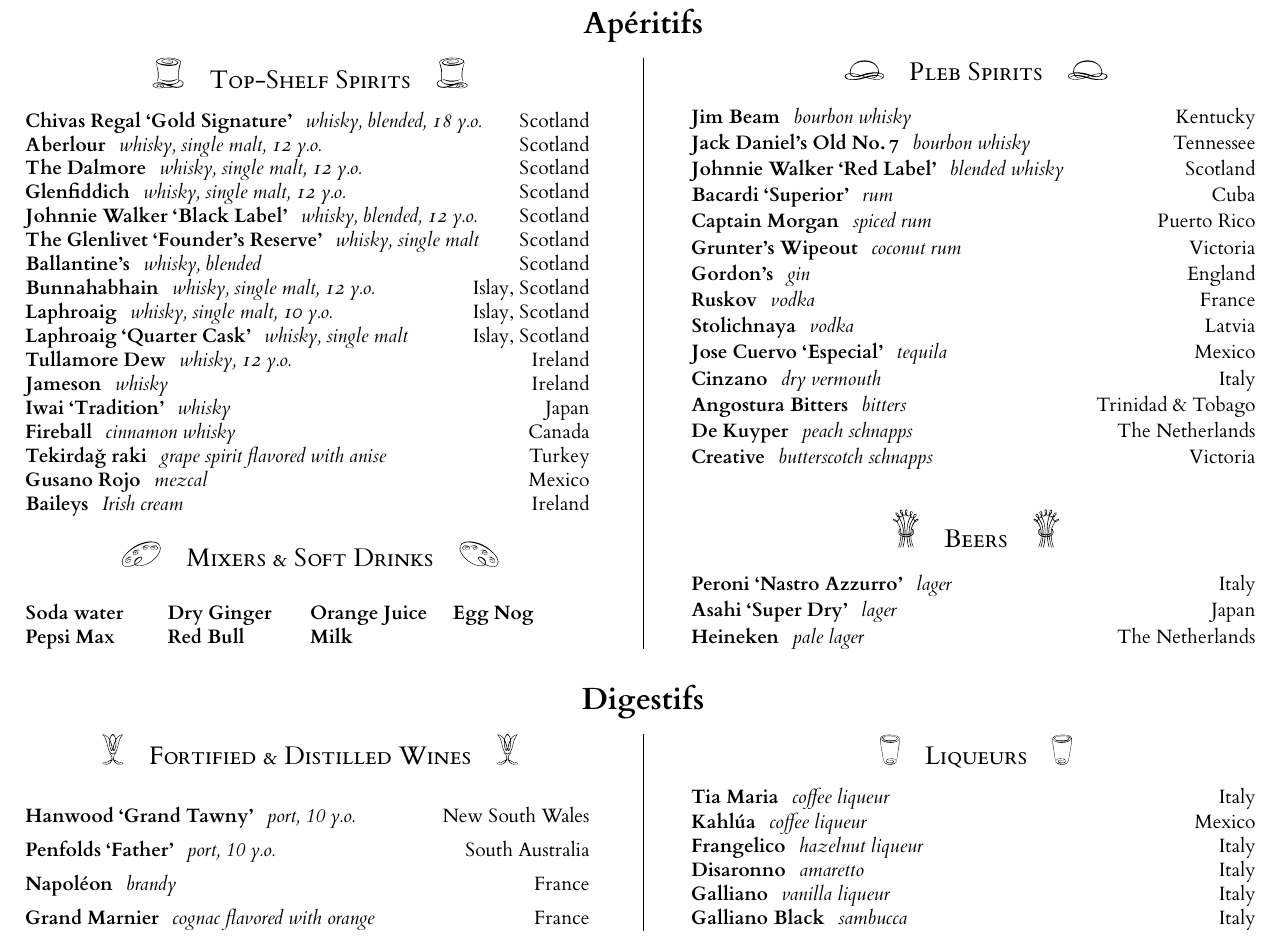
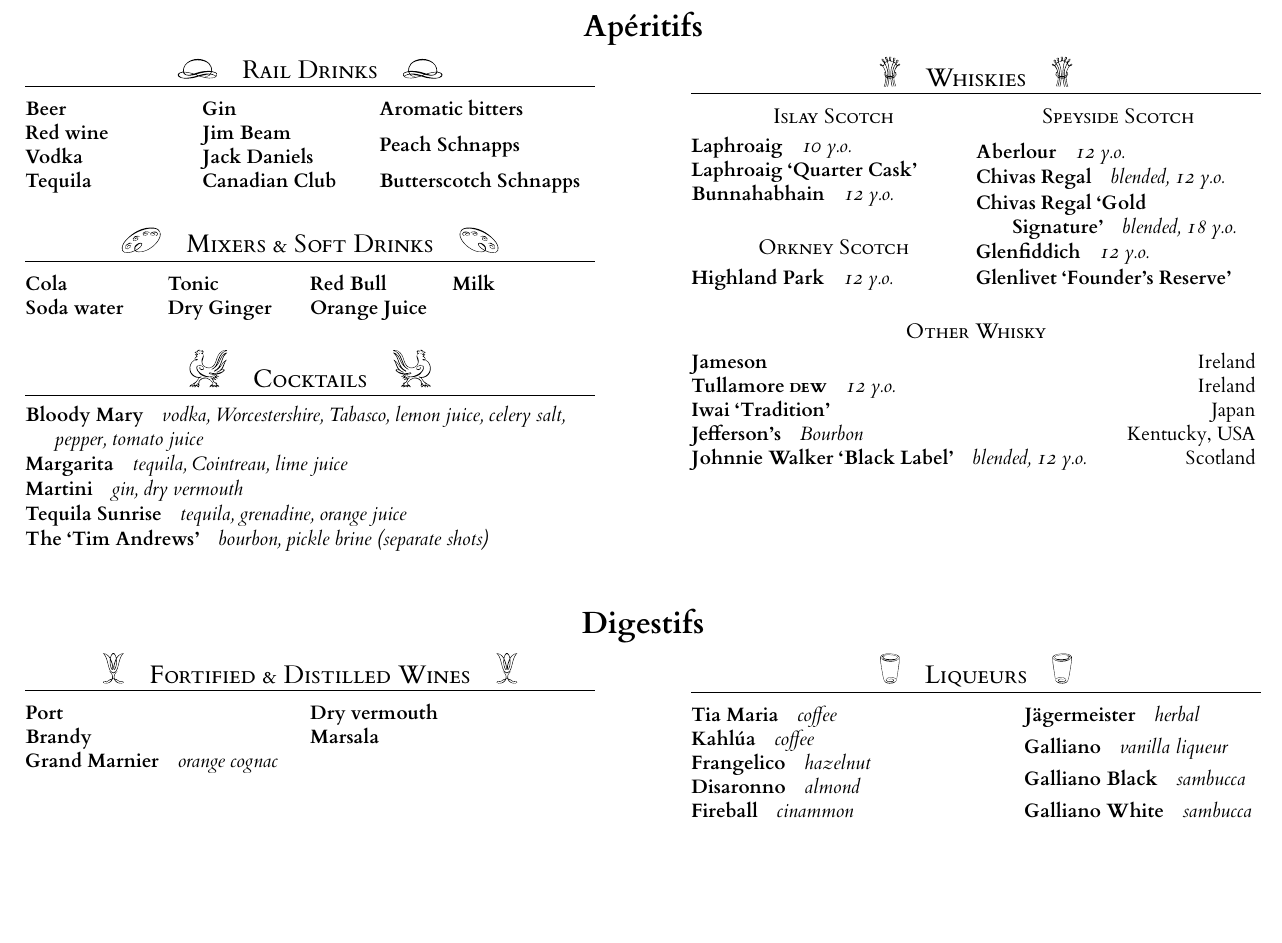
Before and after one commit to timgurto/drinks, a LaTeX document (drinks.tex): part of the page, cut so that both start at the same text, the shorter picture padded with empty space. The pictures show the PDF file drinks.pdf that the author committed with the source.

Commit message:
Big overhaul

```diff
--- a/drinks.tex
+++ b/drinks.tex
@@ -39,18 +52,0 @@
-\drink{Chivas Regal `Gold Signature'}{whisky, blended, \oldstylenums{18} y.o.}{Scotland}
-\drink{Aberlour}{whisky, single malt, \oldstylenums{12} y.o.}{Scotland}
-\drink{The Dalmore}{whisky, single malt, \oldstylenums{12} y.o.}{Scotland}
-\drink{Glenfiddich}{whisky, single malt, \oldstylenums{12} y.o.}{Scotland}
-\drink{Johnnie Walker `Black Label'}{whisky, blended, \oldstylenums{12} y.o.}{Scotland}
-\drink{The Glenlivet `Founder's Reserve'}{whisky, single malt}{Scotland}
-\drink{Ballantine's}{whisky, blended}{Scotland}
-%\drink{Lagavulin}{whisky, single malt, \oldstylenums{16} y.o.}{Islay, Scotland}
-\drink{Bunnahabhain}{whisky, single malt, \oldstylenums{12} y.o.}{Islay, Scotland}
-\drink{Laphroaig}{whisky, single malt, \oldstylenums{10} y.o.}{Islay, Scotland}
-\drink{Laphroaig `Quarter Cask'}{whisky, single malt}{Islay, Scotland}
-\drink{Tullamore Dew}{whisky, \oldstylenums{12} y.o.}{Ireland}
-\drink{Jameson}{whisky}{Ireland}
-\drink{Iwai `Tradition'}{whisky}{Japan}
-\drink{Fireball}{cinnamon whisky}{Canada}
-\drink{Tekirda\u{g} raki}{grape spirit flavored with anise}{Turkey}
-\drink{Gusano Rojo}{mezcal}{Mexico}
-\drink{Baileys}{Irish cream}{Ireland}
@@ -60,10 +87,8 @@
 \ssec{Mixers \& Soft Drinks}{deco-mixer}{1em}
-\setlength{\columnseprule}{0pt}
-\setlength{\columnsep}{0em}
 \begin{multicols}{4}
+\drink{Cola}{}{}
 \drink{Soda water}{}{}
-%\drink{Tonic}{}{}
-\drink{Pepsi Max}{}{}
+\drink{Tonic}{}{}
 \drink{Dry Ginger}{}{}
 \drink{Red Bull}{}{}
 \drink{Orange Juice}{}{}
@@ -78,61 +101,94 @@
-\drink{Jim Beam}{bourbon whisky}{Kentucky}
-\drink{Jack Daniel's Old No.\,\oldstylenums{7}}{bourbon whisky}{Tennessee}
-\drink{Johnnie Walker `Red Label'}{blended whisky}{Scotland}
-\drink{Bacardi `Superior'}{rum}{Cuba}
-\drink{Captain Morgan}{spiced rum}{Puerto Rico}
-\drink{Grunter's Wipeout}{coconut rum}{Victoria}
-\drink{Gordon's}{gin}{England}
-%\drink{Absolut}{vodka}{Sweden}
-\drink{Ruskov}{vodka}{France}
-\drink{Stolichnaya}{vodka}{Latvia}
-\drink{Jose Cuervo `Especial'}{tequila}{Mexico}
-\drink{Cinzano}{dry vermouth}{Italy}
-\drink{Angostura Bitters}{bitters}{Trinidad \& Tobago}
-\drink{De Kuyper}{peach schnapps}{The Netherlands}
-\drink{Creative}{butterscotch schnapps}{Victoria}
+\ssec{Cocktails}{deco-cocktail}{1.5em}
+%\drink{Mojito}{rum, lime juice, sugar, fresh mint, soda}{}
+\drink{Bloody Mary}{vodka, Worcestershire, Tabasco, lemon juice, celery salt,\\ \hphantom{mm}pepper, tomato juice}{}
+%\drink{J\"ager Bomb}{J\"agermeister, Red Bull}{}
+\drink{Margarita}{tequila, Cointreau, lime juice}{}
+\drink{Martini}{gin, dry vermouth}{}
+\drink{Tequila Sunrise}{tequila, grenadine, orange juice}{}
+%\drink{Black Russian}{\oldstylenums{5} vodka : \oldstylenums{2} Tia Maria}{\oldstylenums{33}\% alc./vol.}
+%\drink{Butterball}{butterscotch schnapps : \oldstylenums{2} Baileys}{\oldstylenums{18}\% alc./vol.}
+\drink{The `Tim Andrews'}{bourbon, pickle brine (separate shots)}{}
 
 
-\ssec{Beers}{deco-beer}{1.5em}
-\drink{Peroni `Nastro Azzurro'}{lager}{Italy}
-\drink{Asahi `Super Dry'}{lager}{Japan}
-\drink{Heineken}{pale lager}{The Netherlands}
-%\drink{Stella Artois}{pilsner}{Belgium}
 
 
-%\ssec{Cocktails}{deco-cocktail}{1.5em}
-%\drink{Mojito}{\oldstylenums{4} rum : \oldstylenums{3} lime juice : sugar; fresh mint, soda}{\oldstylenums{14}\% alc./vol.}
-%\drink{Martini}{\oldstylenums{3} gin : vermouth}{\oldstylenums{32}\% alc./vol.}
-%\drink{Margarita}{\oldstylenums{3} tequila : Cointreau : \oldstylenums{2} lime juice}{\oldstylenums{26}\% alc./vol.}
-%\drink{Tequila Sunrise}{\oldstylenums{2} tequila : \sfrac{1}{2} grenadine : \oldstylenums{3} orange juice}{\oldstylenums{14}\% alc./vol.}
-%\drink{Black Russian}{\oldstylenums{5} vodka : \oldstylenums{2} Tia Maria}{\oldstylenums{33}\% alc./vol.}
-%\drink{Butterball}{butterscotch schnapps : \oldstylenums{2} Baileys}{\oldstylenums{18}\% alc./vol.}
-%\drink{The `Tim Andrews'}{bourbon : pickle brine (separate)}{\oldstylenums{20}\% alc./vol.}
+
+
+\ssec{Whiskies}{deco-beer}{1.2em}
+%\setlength{\columnseprule}{0pt}
+\setlength{\columnsep}{0pt}
+%\vspace{-1em}
+\begin{multicols}{2}
+
+\subsubsection{Islay Scotch}
+\drink{Laphroaig}{\oldstylenums{10} y.o.}{}
+\drink{Laphroaig `Quarter Cask'}{}{}
+\drink{Bunnahabhain}{\oldstylenums{12} y.o.}{}
+
+\subsubsection{Orkney Scotch}
+\drink{Highland Park}{\oldstylenums{12} y.o.}{}
+
+\subsubsection{Speyside Scotch}
+\drink{Aberlour}{\oldstylenums{12} y.o.}{}
+\drink{Chivas Regal}{blended, \oldstylenums{12} y.o.}{}
+\drink{Chivas Regal `Gold\\\hphantom{mm}Signature'}{blended, \oldstylenums{18} y.o.}{}
+\drink{Glenfiddich}{\oldstylenums{12} y.o.}{}
+\drink{Glenlivet `Founder's Reserve'}{}{}
+
+\end{multicols}
+%\vspace{-1em}
+%\setlength{\columnseprule}{0.4pt}
+\setlength{\columnsep}{5em}
+
+\subsubsection{Other Whisky}
+\drink{Jameson}{}{Ireland}
+\drink{Tullamore \textsc{dew}}{\oldstylenums{12} y.o.}{Ireland}
+\drink{Iwai `Tradition'}{}{Japan}
+\drink{Jefferson's}{Bourbon}{Kentucky, USA}
+\drink{Johnnie Walker `Black Label'}{blended, \oldstylenums{12} y.o.}{Scotland}
+
+\vspace{3em}
+\vphantom{.}
+
 
 
 \end{multicols}
-
-\section{Digestifs}\vspace{-1em}
+%\vspace{1em}
+\section{Digestifs}
+%\setlength{\columnseprule}{0.4pt}
+\setlength{\columnsep}{5em}
 \begin{multicols}{2}
 \ssec{Fortified \& Distilled Wines}{deco-wine}{1.2em}
-%\drink{Galway Pipe `Grand Tawny'}{port, 12 y.o.}{South Australia}
-\drink{Hanwood `Grand Tawny'}{port, 10 y.o.}{New South Wales}
-\drink{Penfolds `Father'}{port, 10 y.o.}{South Australia}
-%\drink{Hanwood `Estate'}{port}{New South Wales}
-%\drink{Penfolds `Club'}{port}{South Australia}
-%\drink{Penfolds `Club Reserve'}{port}{South Australia}
-%\drink{De Valcourt}{Napoleon brandy}{France}
-\drink{Napol\'eon}{brandy}{France}
-\drink{Grand Marnier}{cognac flavored with orange}{France}
-%\drink{Wargaming 2015}{blackberry mead}{NSW, Australia}
+\setlength{\columnsep}{0em}
+\setlength{\columnseprule}{0pt}
+\begin{multicols}{2}
+\drink{Port}{}{}
+\drink{Brandy}{}{}
+\drink{Grand Marnier}{orange cognac}{}
+\drink{Dry vermouth}{}{}
+\drink{Marsala}{}{}
+\end{multicols}
+%\setlength{\columnseprule}{0.4pt}
+\setlength{\columnsep}{5em}
+\vspace*{\fill}
+
 
 \ssec{Liqueurs}{deco-liqueur}{1.2em}
-\drink{Tia Maria}{coffee liqueur}{Italy}
-\drink{Kahl\'ua}{coffee liqueur}{Mexico}
+%\setlength{\columnseprule}{0pt}
+%\setlength{\columnsep}{0em}
+\begin{multicols}{2}
+\drink{Tia Maria}{coffee}{}
+\drink{Kahl\'ua}{coffee}{}
 %\drink{Kahl\'ua `Cinnamon Spice'}{coffee liqueur}{Mexico}
-\drink{Frangelico}{hazelnut liqueur}{Italy}
-\drink{Disaronno}{amaretto}{Italy}
-\drink{Galliano}{vanilla liqueur}{Italy}
-\drink{Galliano Black}{sambucca}{Italy}
+\drink{Frangelico}{hazelnut}{}
+\drink{Disaronno}{almond}{}
+\drink{Fireball}{cinammon}{}
+\drink{J\"agermeister}{herbal}{}
+\drink{Galliano}{vanilla liqueur}{}
+\drink{Galliano Black}{sambucca}{}
+\drink{Galliano White}{sambucca}{}
+\end{multicols}
+
 \end{multicols}
 
 
```
Also changed, not shown: drinks.pdf, drinks.tex (63 more changed lines).
